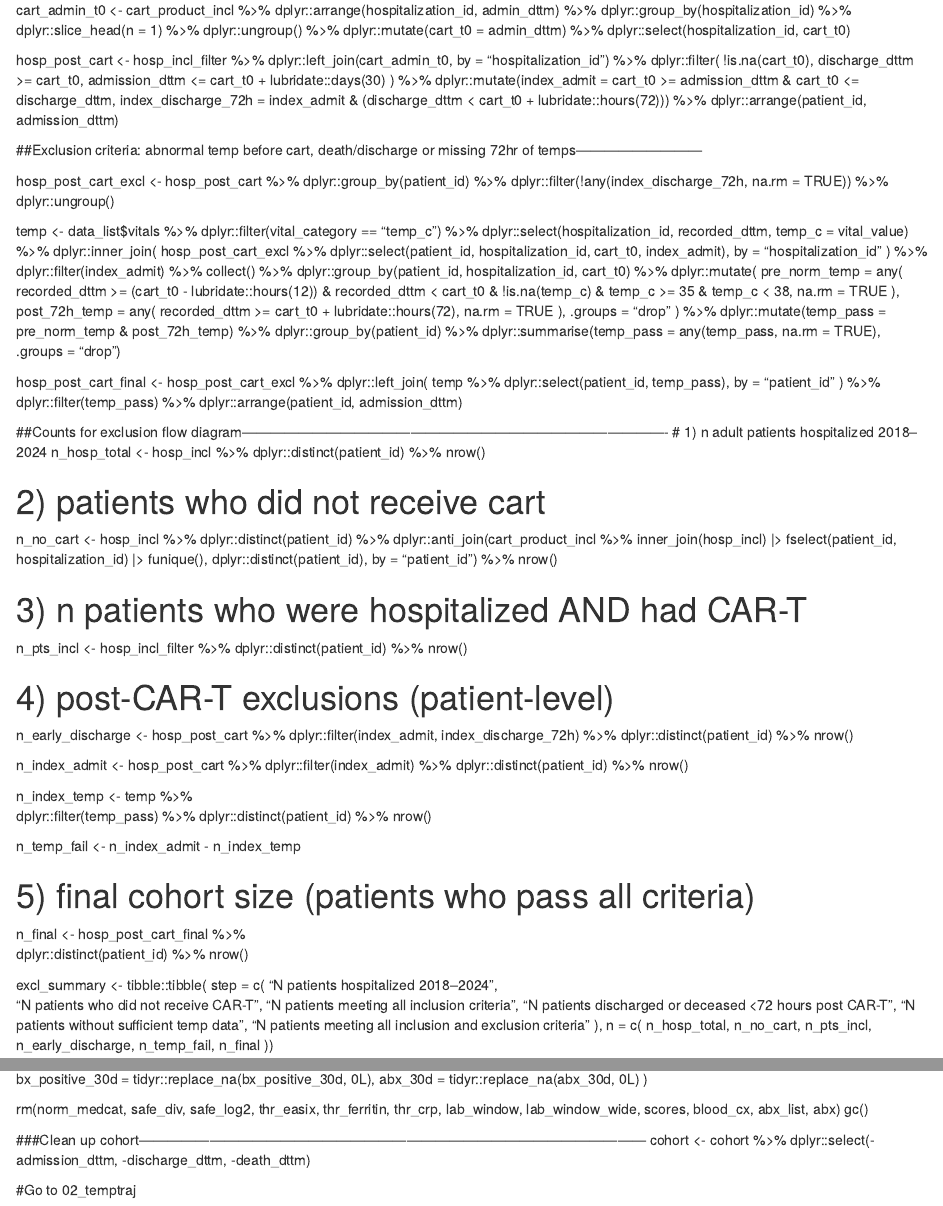
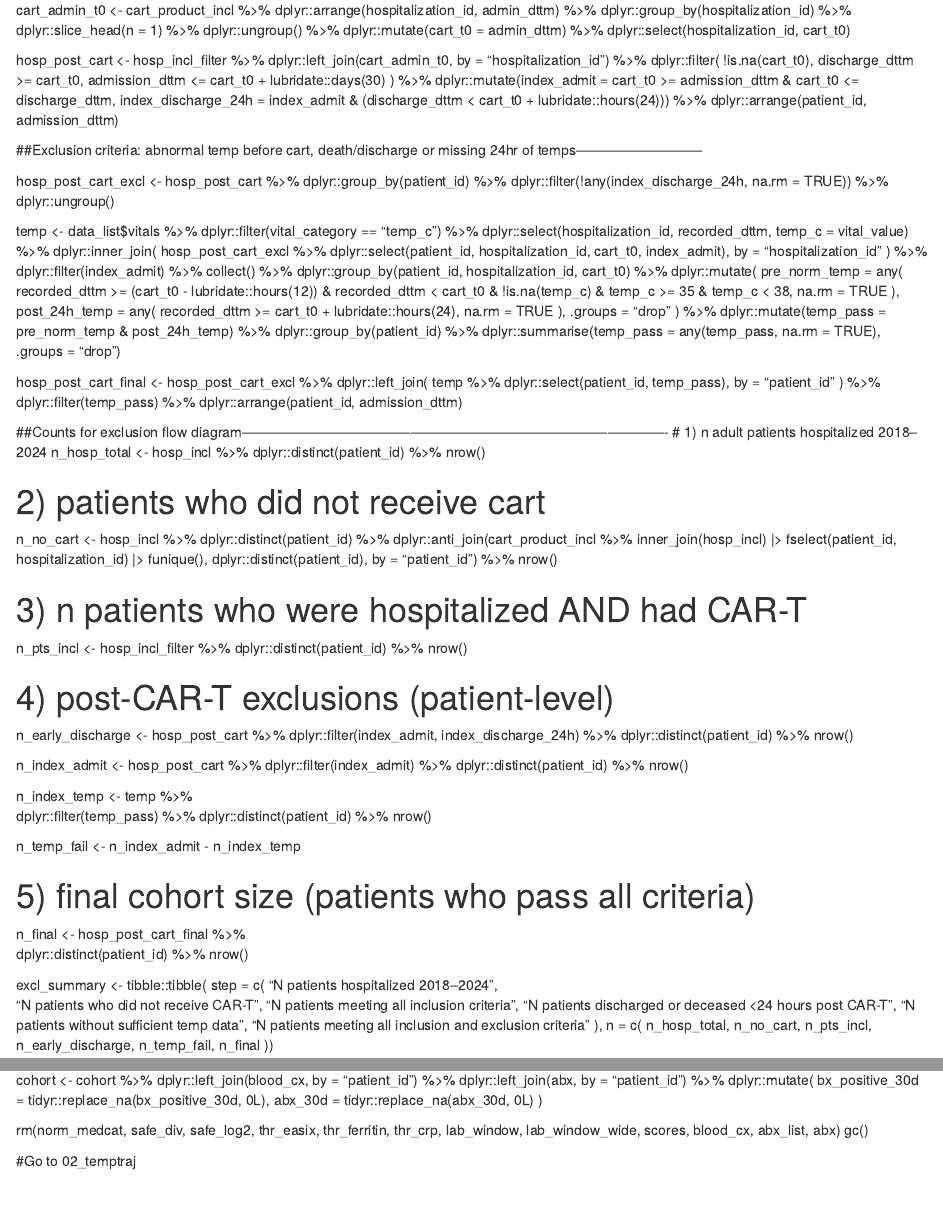
Before and after one commit to Common-Longitudinal-ICU-data-Format/tt_cart, an R Markdown document (code/clif_ttcart_01_cohort.Rmd): the page in a window 1100 px wide, from 620 px down, and a second part further down, joined at a grey line. Rendered offline with R 4.5, knitr and Pandoc, with nearby package versions.

Commit message:
Update clif_ttcart_01_cohort.Rmd
changed inclusion to at least 24 hour of temp

```diff
--- a/code/clif_ttcart_01_cohort.Rmd
+++ b/code/clif_ttcart_01_cohort.Rmd
@@ -62,14 +62,14 @@ hosp_post_cart <- hosp_incl_filter %>%
     admission_dttm <= cart_t0 + lubridate::days(30)
   ) %>%
   dplyr::mutate(index_admit = cart_t0 >= admission_dttm & cart_t0 <= discharge_dttm,
-  index_discharge_72h = index_admit & (discharge_dttm < cart_t0 + lubridate::hours(72))) %>%
+  index_discharge_24h = index_admit & (discharge_dttm < cart_t0 + lubridate::hours(24))) %>%
   dplyr::arrange(patient_id, admission_dttm)
 
-##Exclusion criteria: abnormal temp before cart, death/discharge or missing 72hr of temps---------------------------
+##Exclusion criteria: abnormal temp before cart, death/discharge or missing 24hr of temps---------------------------
 
 hosp_post_cart_excl <- hosp_post_cart %>%
   dplyr::group_by(patient_id) %>%
-  dplyr::filter(!any(index_discharge_72h, na.rm = TRUE)) %>%
+  dplyr::filter(!any(index_discharge_24h, na.rm = TRUE)) %>%
   dplyr::ungroup()
 
 temp <- data_list$vitals %>%
@@ -91,13 +91,13 @@ temp <- data_list$vitals %>%
       temp_c >= 35 & temp_c < 38,
       na.rm = TRUE
     ),
-    post_72h_temp = any(
-      recorded_dttm >= cart_t0 + lubridate::hours(72),
+    post_24h_temp = any(
+      recorded_dttm >= cart_t0 + lubridate::hours(24),
       na.rm = TRUE
     ),
     .groups = "drop"
   ) %>%
-  dplyr::mutate(temp_pass = pre_norm_temp & post_72h_temp) %>%
+  dplyr::mutate(temp_pass = pre_norm_temp & post_24h_temp) %>%
   dplyr::group_by(patient_id) %>%
   dplyr::summarise(temp_pass = any(temp_pass, na.rm = TRUE), .groups = "drop")
 
@@ -134,7 +134,7 @@ n_pts_incl <-
 # 4) post-CAR-T exclusions (patient-level)
 n_early_discharge <-
   hosp_post_cart %>%
-  dplyr::filter(index_admit, index_discharge_72h) %>%
+  dplyr::filter(index_admit, index_discharge_24h) %>%
   dplyr::distinct(patient_id) %>%
   nrow()
 
@@ -163,7 +163,7 @@ excl_summary <- tibble::tibble(
     "N patients hospitalized 2018–2024",
     "N patients who did not receive CAR-T",
     "N patients meeting all inclusion criteria",
-    "N patients discharged or deceased <72 hours post CAR-T",
+    "N patients discharged or deceased <24 hours post CAR-T",
     "N patients without sufficient temp data",
     "N patients meeting all inclusion and exclusion criteria"
   ),
@@ -603,10 +603,10 @@ abx <- data_list$medication_admin_intermittent %>%
   dplyr::count(patient_id, name = "abx_30d")
 
 cohort <- cohort %>%
-#  dplyr::left_join(blood_cx, by = "patient_id") %>%
+dplyr::left_join(blood_cx, by = "patient_id") %>%
   dplyr::left_join(abx,      by = "patient_id") %>%
   dplyr::mutate(
-#    bx_positive_30d = tidyr::replace_na(bx_positive_30d, 0L),
+bx_positive_30d = tidyr::replace_na(bx_positive_30d, 0L),
     abx_30d         = tidyr::replace_na(abx_30d,         0L)
   )
 
@@ -614,8 +614,4 @@ rm(norm_medcat, safe_div, safe_log2, thr_easix, thr_ferritin, thr_crp, lab_windo
   blood_cx, abx_list, abx)
 gc()
 
-###Clean up cohort------------------------------------------------------------------------------------------------------------
-cohort <- cohort %>%
-  dplyr::select(-admission_dttm, -discharge_dttm, -death_dttm)
-
 #Go to 02_temptraj
```
